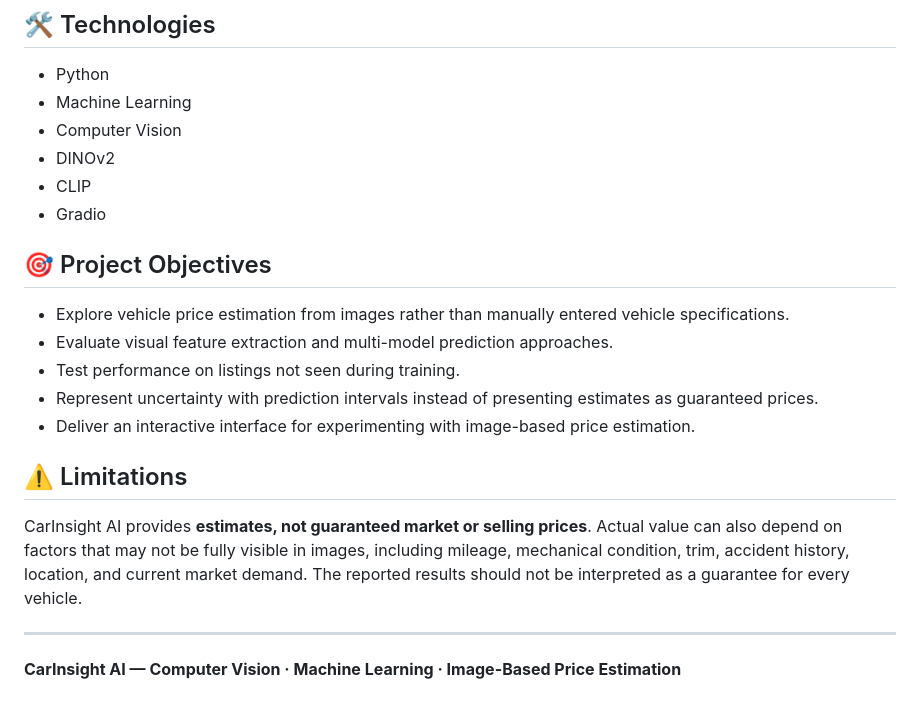
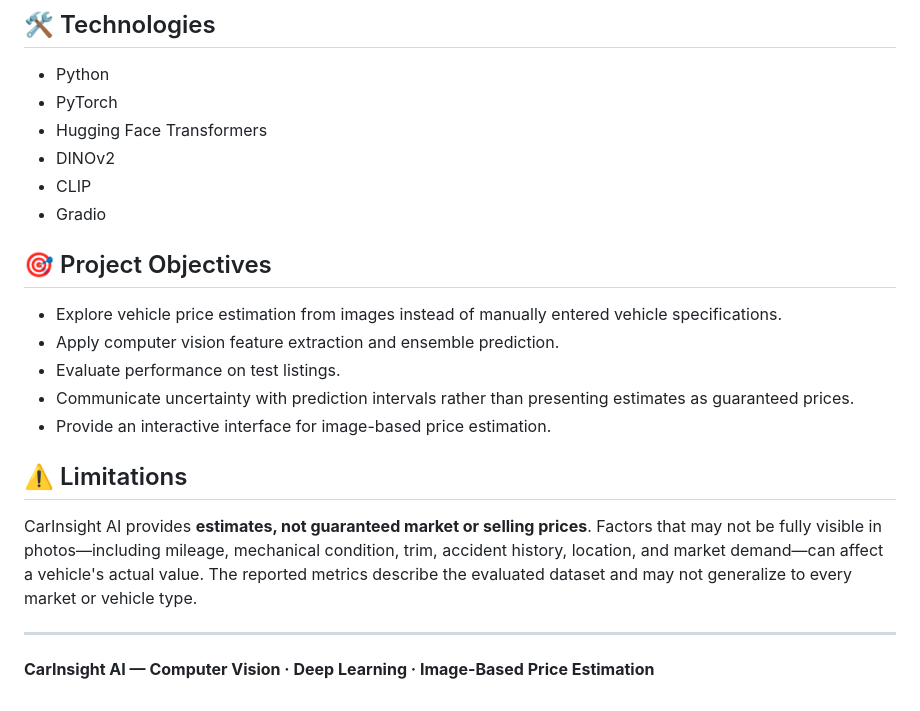
Before and after one commit to mega-eng/car-PRICE-BY-AI, a Markdown page: README.md, the part around one of its changes. Drawn GitHub-style.

```diff
--- a/README.md
+++ b/README.md
@@ -66,24 +67,24 @@ For comparison, a simple baseline estimate had a median relative error of **41.6
 ## 🛠️ Technologies
 
 - Python
-- Machine Learning
-- Computer Vision
+- PyTorch
+- Hugging Face Transformers
 - DINOv2
 - CLIP
 - Gradio
 
 ## 🎯 Project Objectives
 
-- Explore vehicle price estimation from images rather than manually entered vehicle specifications.
-- Evaluate visual feature extraction and multi-model prediction approaches.
-- Test performance on listings not seen during training.
-- Represent uncertainty with prediction intervals instead of presenting estimates as guaranteed prices.
-- Deliver an interactive interface for experimenting with image-based price estimation.
+- Explore vehicle price estimation from images instead of manually entered vehicle specifications.
+- Apply computer vision feature extraction and ensemble prediction.
+- Evaluate performance on test listings.
+- Communicate uncertainty with prediction intervals rather than presenting estimates as guaranteed prices.
+- Provide an interactive interface for image-based price estimation.
 
 ## ⚠️ Limitations
 
-CarInsight AI provides **estimates, not guaranteed market or selling prices**. Actual value can also depend on factors that may not be fully visible in images, including mileage, mechanical condition, trim, accident history, location, and current market demand. The reported results should not be interpreted as a guarantee for every vehicle.
+CarInsight AI provides **estimates, not guaranteed market or selling prices**. Factors that may not be fully visible in photos—including mileage, mechanical condition, trim, accident history, location, and market demand—can affect a vehicle's actual value. The reported metrics describe the evaluated dataset and may not generalize to every market or vehicle type.
 
 ---
 
-**CarInsight AI — Computer Vision · Machine Learning · Image-Based Price Estimation**
+**CarInsight AI — Computer Vision · Deep Learning · Image-Based Price Estimation**
```
Also changed, not shown: other parts of README.md (+24 -23 lines).
